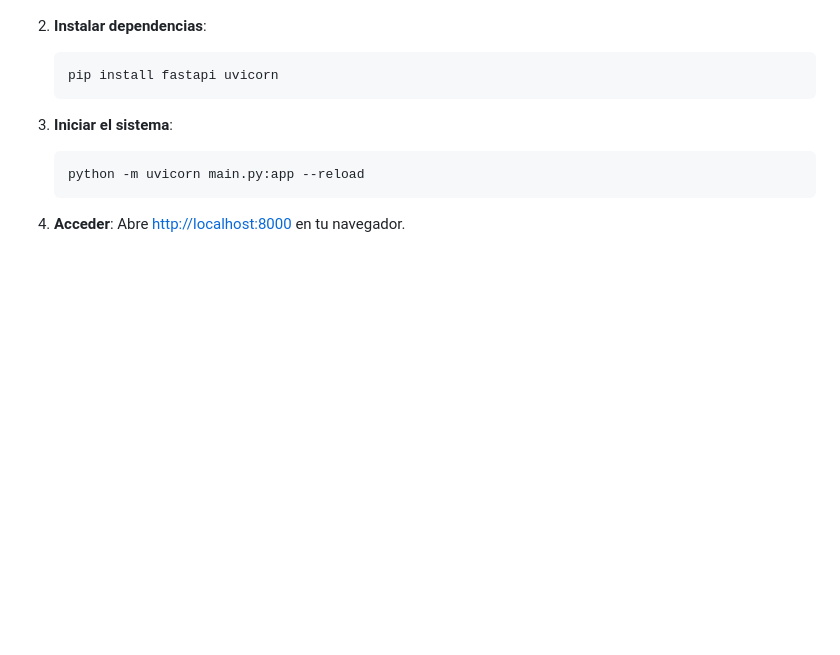
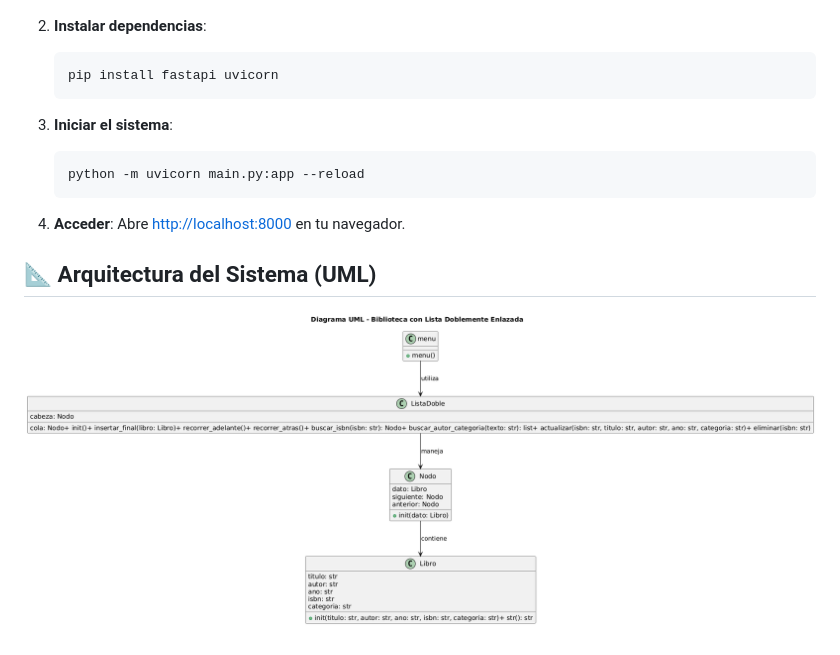
Before and after one commit to HectorCM2220/PracticaUnidadI, a Markdown page: readme.md, the part around the change. Drawn GitHub-style; pictures changed too: diagramaUML.png (added); blank space fills up the shorter version.

Commit message:
documento y ultimos añadidos

```diff
--- a/readme.md
+++ b/readme.md
@@ -40,3 +40,7 @@ Este proyecto es una aplicación web diseñada para gestionar un inventario de l
 
 4.  **Acceder**:
     Abre [http://localhost:8000](http://localhost:8000) en tu navegador.
+
+## 📐 Arquitectura del Sistema (UML)
+
+![Diagrama UML](diagramaUML.png)
```
Also changed, not shown: 1 other file.
